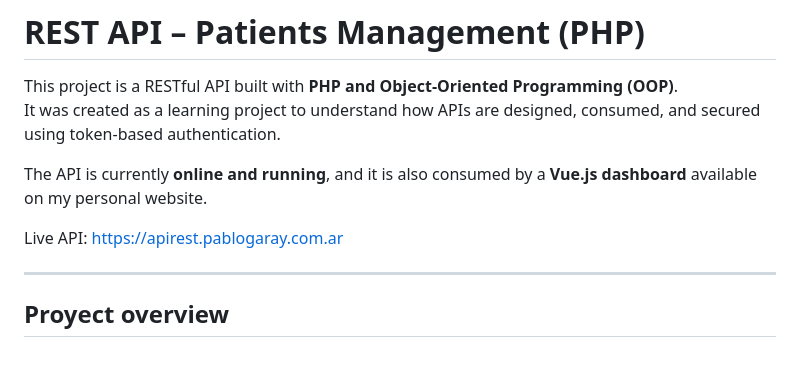
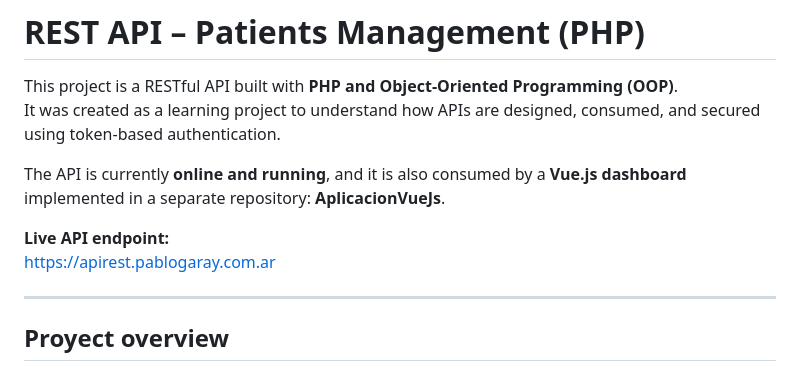
Before and after one commit to PabloGarayOk/apirest-pacientes, a Markdown page: README.md, the part around the change. GitHub-like rendering.

Commit message:
Actualización simple del archivo README.md, agregado de nombre del repositorio del 'Dashboard' y correccion del texto para darle la logica correcta

```diff
--- a/README.md
+++ b/README.md
@@ -3,9 +3,10 @@
 This project is a RESTful API built with **PHP and Object-Oriented Programming (OOP)**.
 It was created as a learning project to understand how APIs are designed, consumed, and secured using token-based authentication.
 
-The API is currently **online and running**, and it is also consumed by a **Vue.js dashboard** available on my personal website.
+The API is currently **online and running**, and it is also consumed by a **Vue.js dashboard** implemented in a separate repository: **AplicacionVueJs**.
 
-Live API: https://apirest.pablogaray.com.ar
+**Live API endpoint:**
+https://apirest.pablogaray.com.ar
 
 ---
 
```
